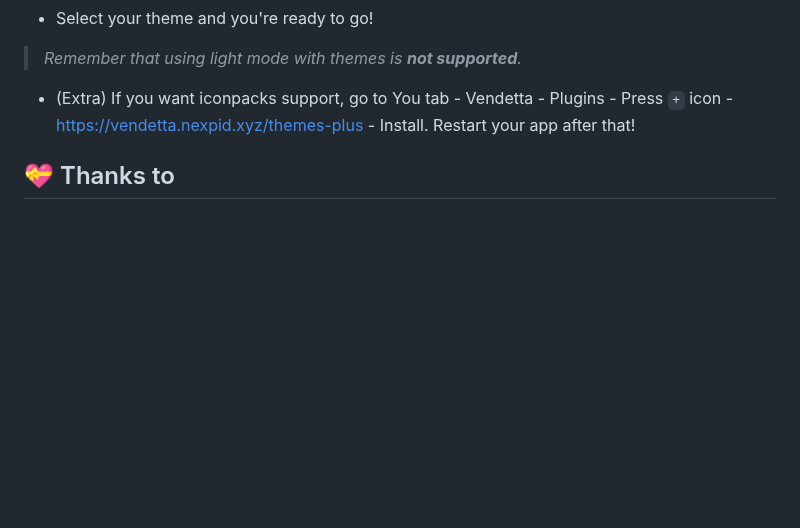
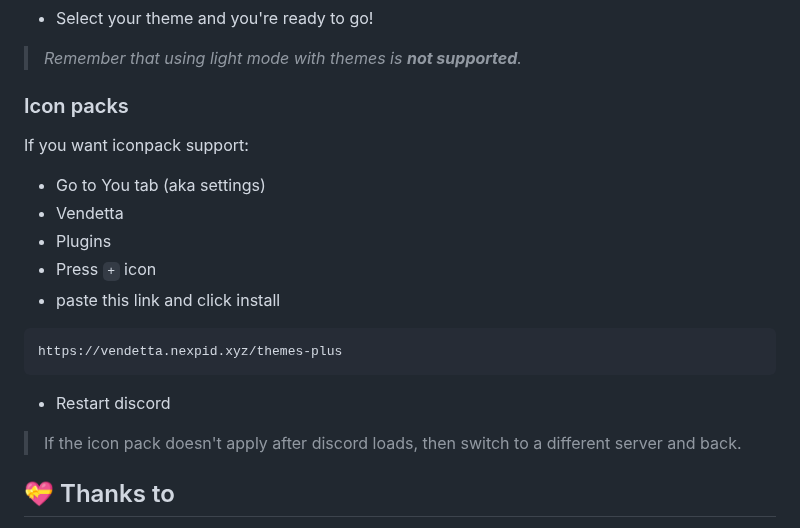
Before and after one commit to catppuccin/vendetta, a Markdown page: README.md, the part around the change. Drawn GitHub-style; blank space fills up the shorter version.

````diff
--- a/README.md
+++ b/README.md
@@ -51,7 +51,19 @@ For example, Catppuccin Mocha theme link will look like this:
 - Select your theme and you're ready to go!
 >*Remember that using light mode with themes is **not supported**.*
 
-- (Extra) If you want iconpacks support, go to You tab - Vendetta - Plugins - Press `+` icon - https://vendetta.nexpid.xyz/themes-plus - Install. Restart your app after that!
+### Icon packs
+If you want iconpack support:
+- Go to You tab (aka settings)
+- Vendetta
+- Plugins
+- Press `+` icon
+- paste this link and click install
+```
+https://vendetta.nexpid.xyz/themes-plus
+```
+- Restart discord
+>If the icon pack doesn't apply after discord loads, then switch to a different server and back.
+
 ## 💝 Thanks to
 
 - [riichi](https://github.com/riivx)
````
